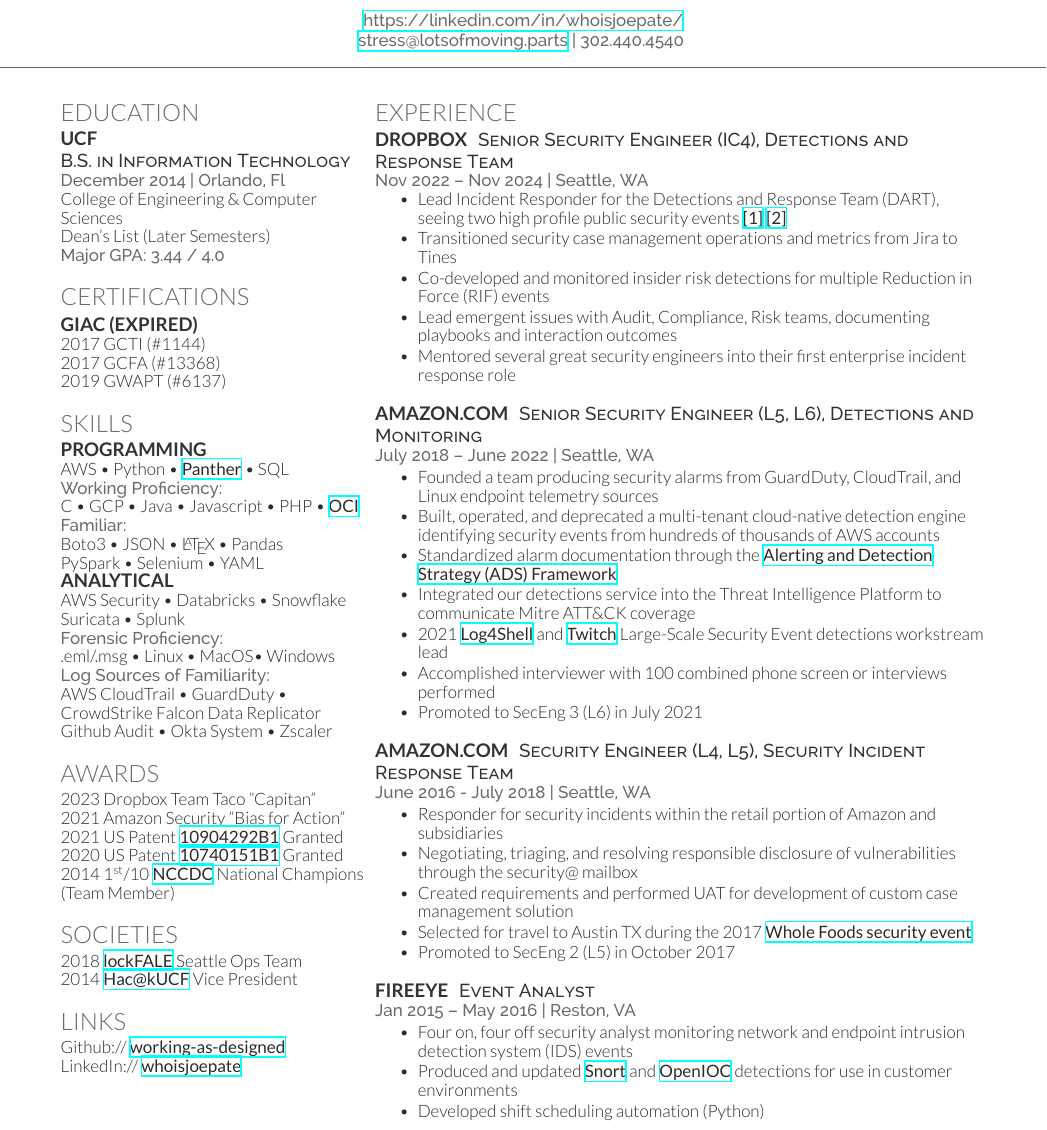
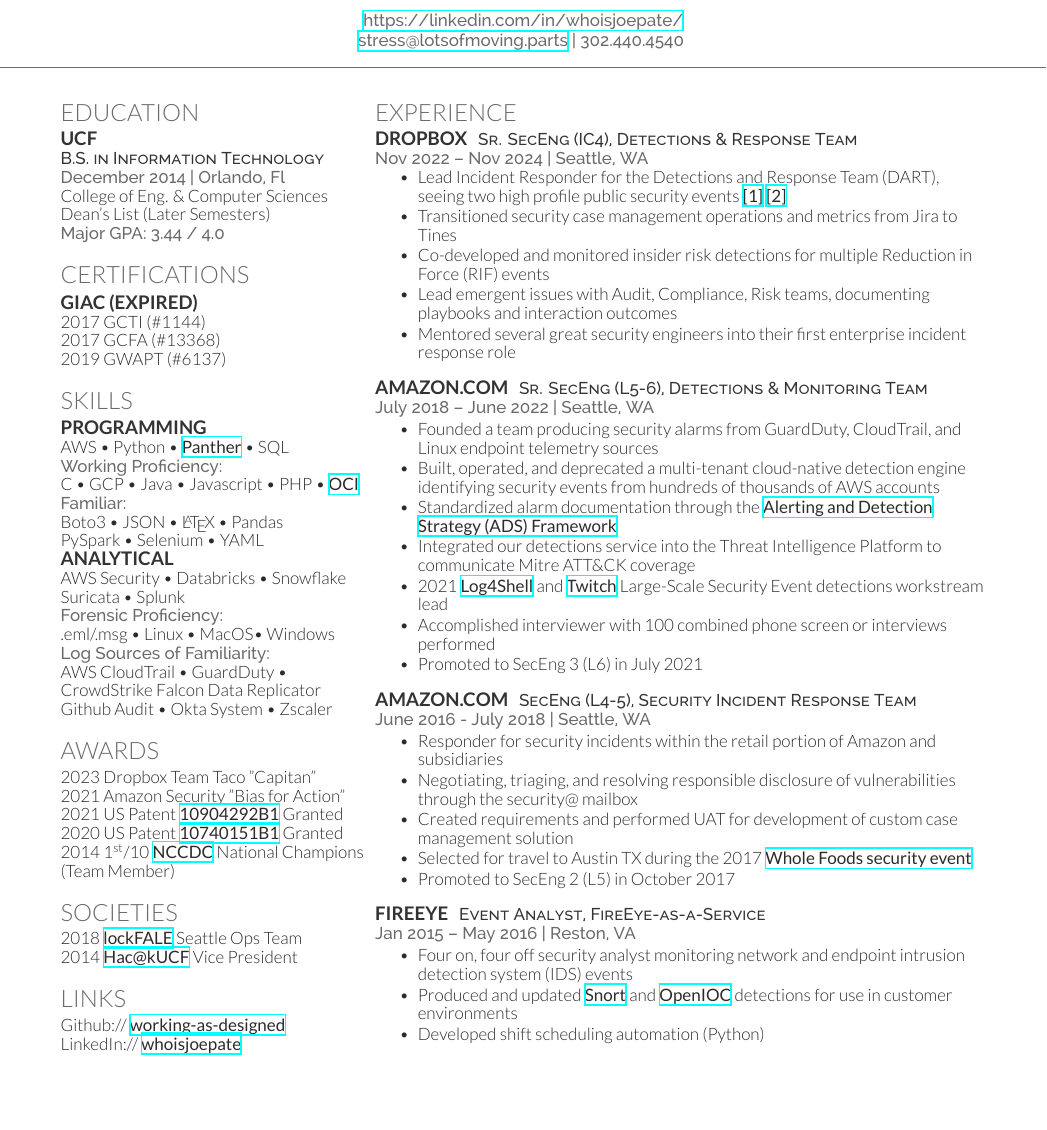
Before and after one commit to working-as-designed/template-cv-deedy, a LaTeX CV (cv.tex, which reads deedy-resume.cls): part of the page, cut so that both start at the same text, the shorter picture padded with empty space. Compiled offline with XeLaTeX.

Commit message:
Formatting consistency and reducing description line lengths

```diff
--- a/cv.tex
+++ b/cv.tex
@@ -52,7 +52,7 @@
 \subsection{UCF}
 \descript{B.S. in Information Technology}
 \location{December 2014 | Orlando, Fl}
-College of Engineering \& Computer Sciences\\
+College of Eng. \& Computer Sciences\\
 Dean's List (Later Semesters) \\
 \location{Major GPA: 3.44 / 4.0}
 
@@ -148,7 +148,7 @@
 \section{Experience}
 
 \runsubsection{Dropbox}
-\descript{Senior Security Engineer (IC4), Detections and Response Team}
+\descript{Sr. SecEng (IC4), Detections \& Response Team}
 
 \location{Nov 2022 – Nov 2024 | Seattle, WA}
 \vspace{\topsep} % Hacky fix for awkward extra vertical space
@@ -165,7 +165,7 @@
 %------------------------------------------------
 
 \runsubsection{Amazon.com}
-\descript{Senior Security Engineer (L5, L6), Detections and Monitoring}
+\descript{Sr. SecEng (L5-6), Detections \& Monitoring Team}
 
 \location{July 2018 – June 2022 | Seattle, WA}
 \begin{tightitemize}
@@ -183,7 +183,7 @@
 %------------------------------------------------
 
 \runsubsection{Amazon.com}
-\descript{Security Engineer (L4, L5), Security Incident Response Team}
+\descript{SecEng (L4-5), Security Incident Response Team}
 
 \location{June 2016 - July 2018  | Seattle, WA}
 \begin{tightitemize}
@@ -199,7 +199,7 @@
 %------------------------------------------------
 
 \runsubsection{FireEye}
-\descript{Event Analyst}
+\descript{Event Analyst, FireEye-as-a-Service}
 
 \location{Jan 2015 – May 2016 | Reston, VA}
 \begin{tightitemize}
--- a/deedy-resume.cls
+++ b/deedy-resume.cls
@@ -84,7 +84,7 @@
 \color{subheadings}\fontspec[Path = fonts/lato/]{Lato-Bol}\fontsize{11pt}{11pt}\selectfont\bfseries\uppercase {#1} \normalfont}
 
 \newcommand{\descript}[1]{ % Used for describing the subsection either on the same line or underneath
-\color{subheadings}\raggedright\scshape\fontspec[Path = fonts/raleway/]{Raleway-Medium}\fontsize{11pt}{13pt}\selectfont {#1 \\} \normalfont}
+\color{subheadings}\raggedright\scshape\fontspec[Path = fonts/raleway/]{Raleway-Medium}\fontsize{10pt}{11pt}\selectfont {#1 \\} \normalfont}
 
 \newcommand{\location}[1]{ % Used for specifying a duration and/or location under a subsection
 \color{headings}\raggedright\fontspec[Path = fonts/raleway/]{Raleway-Medium}\fontsize{10pt}{11pt}\selectfont {#1\\} \normalfont}
```
Also changed, not shown: cv.pdf.
